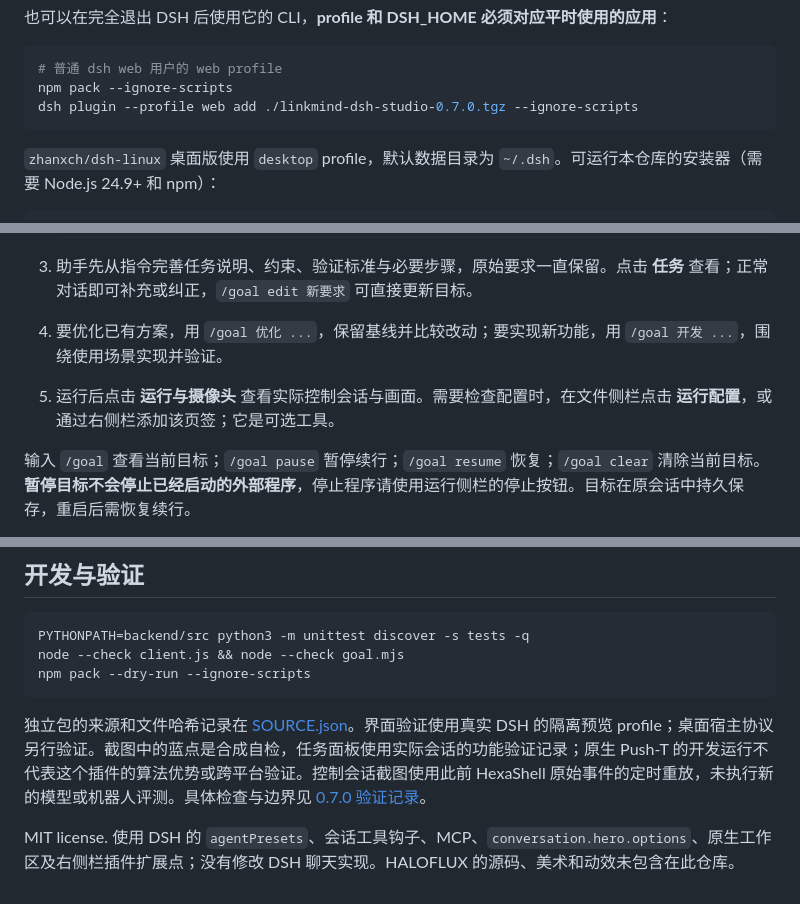
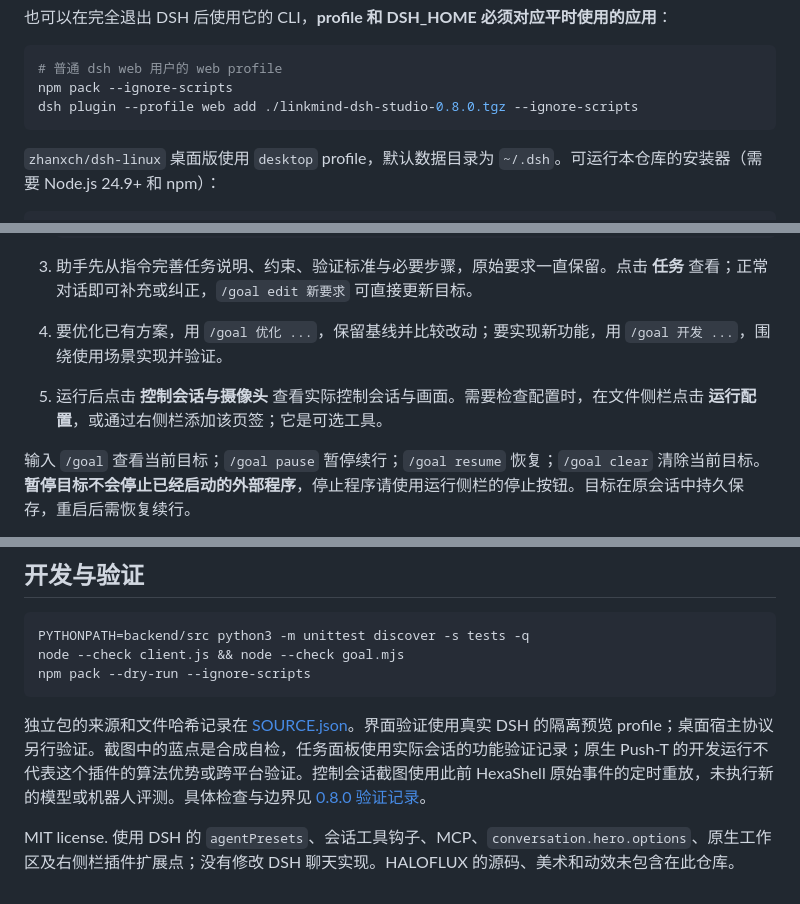
Before and after one commit to zhanxch/deepseek-harness-LinkMind, a Markdown page: README.md, 3 parts joined by grey strips. Rendered like a GitHub page.

````diff
--- a/README.md
+++ b/README.md
@@ -46,7 +49,7 @@ python3 -m venv "$HOME/.local/share/linkmind-studio/python"
 ```bash
 # 普通 dsh web 用户的 web profile
 npm pack --ignore-scripts
-dsh plugin --profile web add ./linkmind-dsh-studio-0.7.0.tgz --ignore-scripts
+dsh plugin --profile web add ./linkmind-dsh-studio-0.8.0.tgz --ignore-scripts
 ```
 
 `zhanxch/dsh-linux` 桌面版使用 `desktop` profile，默认数据目录为 `~/.dsh`。可运行本仓库的安装器（需要 Node.js 24.9+ 和 npm）：
@@ -70,7 +73,7 @@ node install-desktop.mjs
 
 3. 助手先从指令完善任务说明、约束、验证标准与必要步骤，原始要求一直保留。点击 **任务** 查看；正常对话即可补充或纠正，`/goal edit 新要求` 可直接更新目标。
 4. 要优化已有方案，用 `/goal 优化 ...`，保留基线并比较改动；要实现新功能，用 `/goal 开发 ...`，围绕使用场景实现并验证。
-5. 运行后点击 **运行与摄像头** 查看实际控制会话与画面。需要检查配置时，在文件侧栏点击 **运行配置**，或通过右侧栏添加该页签；它是可选工具。
+5. 运行后点击 **控制会话与摄像头** 查看实际控制会话与画面。需要检查配置时，在文件侧栏点击 **运行配置**，或通过右侧栏添加该页签；它是可选工具。
 
 输入 `/goal` 查看当前目标；`/goal pause` 暂停续行；`/goal resume` 恢复；`/goal clear` 清除当前目标。**暂停目标不会停止已经启动的外部程序**，停止程序请使用运行侧栏的停止按钮。目标在原会话中持久保存，重启后需恢复续行。
 
@@ -158,6 +161,6 @@ node --check client.js && node --check goal.mjs
 npm pack --dry-run --ignore-scripts
 ```
 
-独立包的来源和文件哈希记录在 [SOURCE.json](SOURCE.json)。界面验证使用真实 DSH 的隔离预览 profile；桌面宿主协议另行验证。截图中的蓝点是合成自检，任务面板使用实际会话的功能验证记录；原生 Push-T 的开发运行不代表这个插件的算法优势或跨平台验证。控制会话截图使用此前 HexaShell 原始事件的定时重放，未执行新的模型或机器人评测。具体检查与边界见 [0.7.0 验证记录](docs/validation-0.7.0.md)。
+独立包的来源和文件哈希记录在 [SOURCE.json](SOURCE.json)。界面验证使用真实 DSH 的隔离预览 profile；桌面宿主协议另行验证。截图中的蓝点是合成自检，任务面板使用实际会话的功能验证记录；原生 Push-T 的开发运行不代表这个插件的算法优势或跨平台验证。控制会话截图使用此前 HexaShell 原始事件的定时重放，未执行新的模型或机器人评测。具体检查与边界见 [0.8.0 验证记录](docs/validation-0.8.0.md)。
 
 MIT license. 使用 DSH 的 `agentPresets`、会话工具钩子、MCP、`conversation.hero.options`、原生工作区及右侧栏插件扩展点；没有修改 DSH 聊天实现。HALOFLUX 的源码、美术和动效未包含在此仓库。
````
Also changed, not shown: other parts of README.md (+7 -4 lines), docs/validation-0.8.0.md (added, +16 -0 lines), docs/workbench.md (added, +15 -0 lines), docs/images/studio-0.8.png (added), 9 other files.
